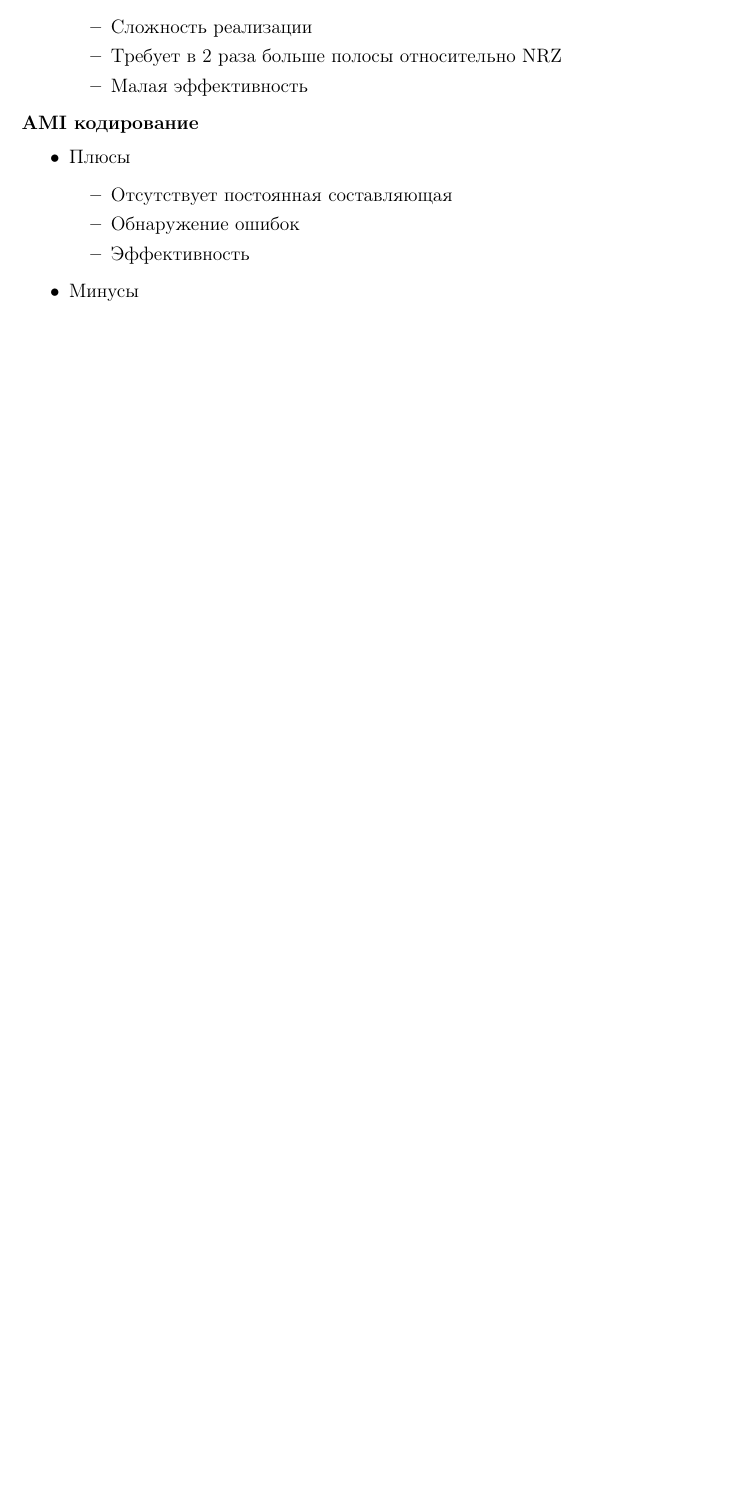
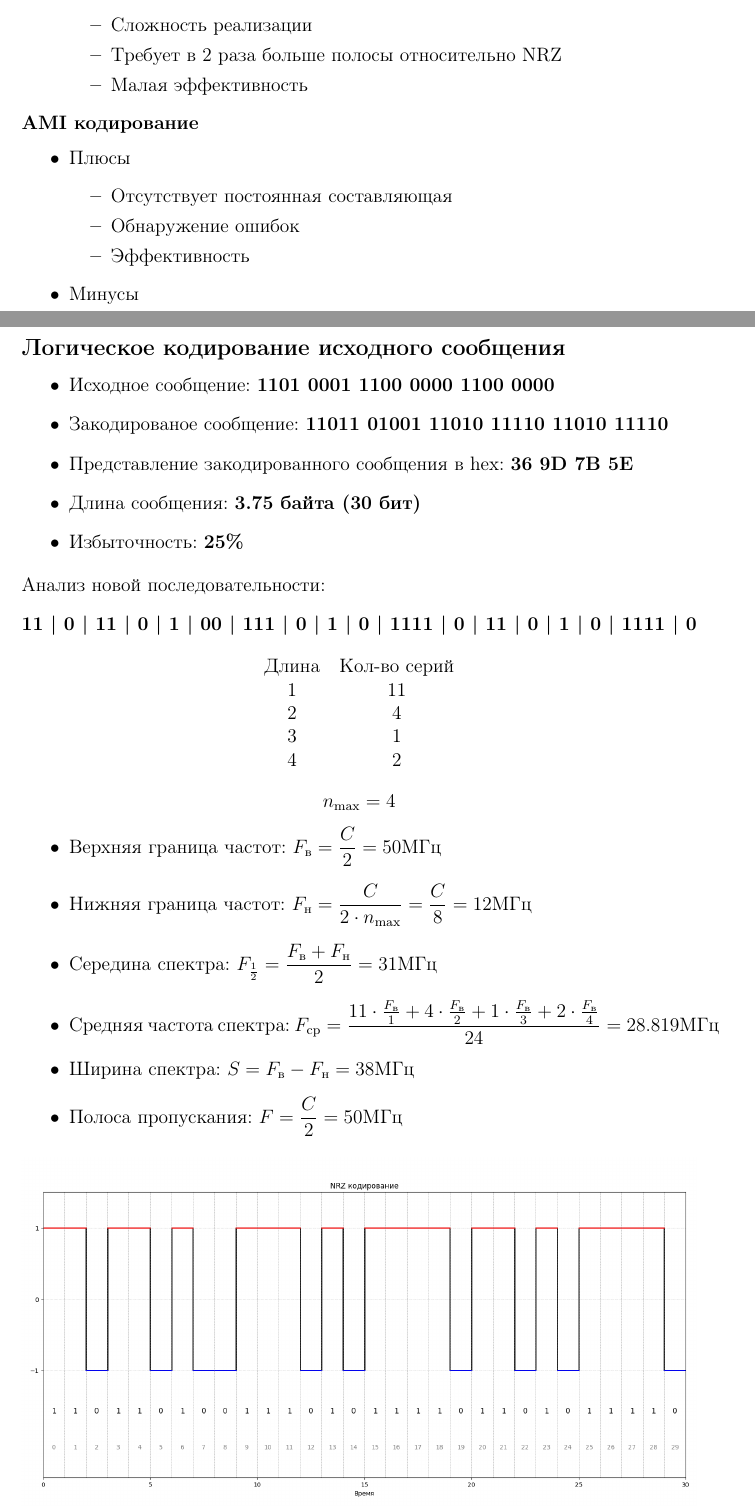
Before and after one commit to Armemius/ComputerNetworks, a LaTeX document (hw-1/report.tex): part of page 7 of 7 before the commit and two parts of pages 7 and 8 of 8 after it, the two joined at a grey line, cut so that both start at the same text, the shorter picture padded with empty space. Compiled offline with pdfLaTeX.

Commit message:
feat: add logic encoding for nrz

```diff
--- a/hw-1/report.tex
+++ b/hw-1/report.tex
@@ -290,3 +290,33 @@ $$n_\text{max} = 6$$
     \end{itemize}
 \end{itemize}
 
+\subsection*{Логическое кодирование исходного сообщения}
+\begin{itemize}
+    \item Исходное сообщение: \textbf{1101 0001 1100 0000 1100 0000}
+    \item Закодированое сообщение: \textbf{11011 01001 11010 11110 11010 11110}
+    \item Представление закодированного сообщения в hex: \textbf{36 9D 7B 5E}
+    \item Длина сообщения: \textbf{3.75 байта (30 бит)}
+    \item Избыточность: \textbf{25\%}
+\end{itemize}
+Анализ новой последовательности:
+\begin{center}
+    \textbf{11 | 0 | 11 | 0 | 1 | 00 | 111 | 0 | 1 | 0 | 1111 | 0 | 11 | 0 | 1 | 0 | 1111 | 0}
+\end{center}
+\begin{center}
+    \begin{tabular}{cc}
+        Длина & Кол-во серий \\
+        1 & 11 \\
+        2 & 4 \\
+        3 & 1 \\
+        4 & 2
+    \end{tabular}
+\end{center}
+$$n_\text{max} = 4$$
+\begin{itemize}
+    \item Верхняя граница частот: $F_\text{в}=\dfrac{C}{2}=50 \text{МГц}$
+    \item Нижняя граница частот: $F_\text{н}=\dfrac{C}{2 \cdot n_\text{max}}=\dfrac{C}{8}= 12 \text{МГц}$
+    \item Середина спектра: $F_{\frac{1}{2}}=\dfrac{F_\text{в} + F_\text{н}}{2}=31 \text{МГц}$
+    \item Средняя частота спектра: $F_\text{ср}=\dfrac{11\cdot\frac{F_\text{в}}{1} + 4\cdot\frac{F_\text{в}}{2}+ 1\cdot\frac{F_\text{в}}{3} + 2\cdot\frac{F_\text{в}}{4}}{24}=28.819\text{МГц}$
+    \item Ширина спектра: $S = F_\text{в} - F_\text{н} = 38\text{МГц}$
+    \item Полоса пропускания: $F=\dfrac{C}{2}=50\text{МГц}$
+\end{itemize}
```
Also changed, not shown: hw-1/assets/nrz-4b-5b.png (added), hw-1/report.pdf, hw-1/report.tex (16 more changed lines).
